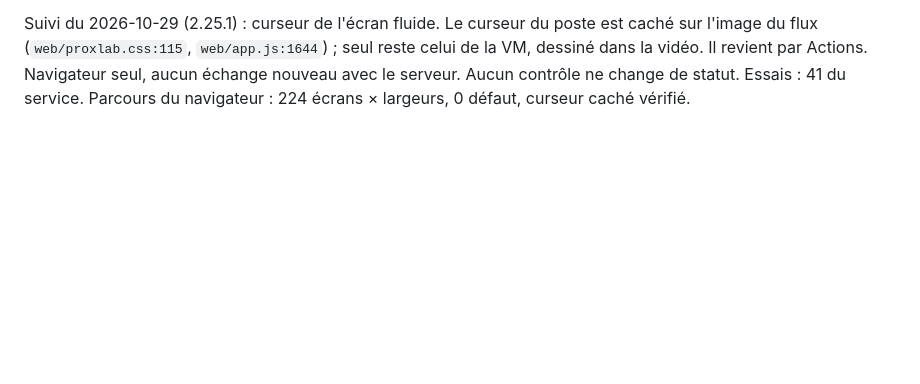
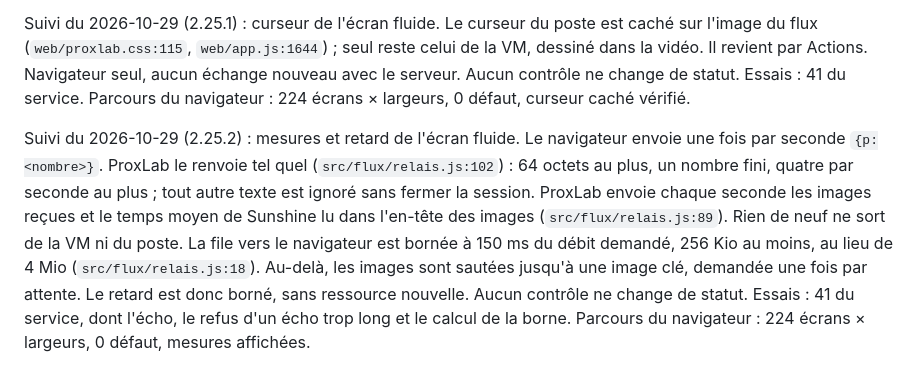
Before and after one commit to codexX64/proxlab, a Markdown page: SECURITY.md, the part around the change. GitHub-like rendering; blank space fills up the shorter version.

Commit message:
relevés : suivi du 2026-10-29 (2.25.2)

```diff
--- a/SECURITY.md
+++ b/SECURITY.md
@@ -634,3 +634,5 @@ Suivi du 2026-10-28 (2.24.1) : script de liaison borné. Au premier « Relier »
 Suivi du 2026-10-29 (2.25.0) : écran fluide sans bandes noires. Le flux prend les proportions de l'écran du poste (`web/app.js:1489`). Juste avant de lancer Sunshine, ProxLab demande à la VM un écran de la taille du flux, par sa propre connexion VNC partagée (`src/ecran.js:91`, branché en `src/main.js:127`). Cette connexion n'envoie que ClientInit, l'annonce des tailles et un SetDesktopSize : pas de touche, pas de demande d'image. La taille vient de la demande déjà bornée du navigateur (3840 × 2160 au plus, `src/flux/relais.js:19`). La connexion lit seulement les réponses de taille et se referme après 6 s au plus. Un refus de QEMU (affichage sans changement de taille) ou un délai dépassé n'empêche pas le flux (`src/flux/relais.js:108`). La demande ne part que si le navigateur l'a demandée (`ajuster`, un vrai booléen). La taille obtenue est journalisée avec la session. Aucun contrôle ne change de statut. Essais : 41 du service, dont un refus (affichage std) et une taille prise (VirtIO-GPU) de bout en bout. Parcours du navigateur : 224 écrans × largeurs, 0 défaut.
 
 Suivi du 2026-10-29 (2.25.1) : curseur de l'écran fluide. Le curseur du poste est caché sur l'image du flux (`web/proxlab.css:115`, `web/app.js:1644`) ; seul reste celui de la VM, dessiné dans la vidéo. Il revient par Actions. Navigateur seul, aucun échange nouveau avec le serveur. Aucun contrôle ne change de statut. Essais : 41 du service. Parcours du navigateur : 224 écrans × largeurs, 0 défaut, curseur caché vérifié.
+
+Suivi du 2026-10-29 (2.25.2) : mesures et retard de l'écran fluide. Le navigateur envoie une fois par seconde `{p:<nombre>}`. ProxLab le renvoie tel quel (`src/flux/relais.js:102`) : 64 octets au plus, un nombre fini, quatre par seconde au plus ; tout autre texte est ignoré sans fermer la session. ProxLab envoie chaque seconde les images reçues et le temps moyen de Sunshine lu dans l'en-tête des images (`src/flux/relais.js:89`). Rien de neuf ne sort de la VM ni du poste. La file vers le navigateur est bornée à 150 ms du débit demandé, 256 Kio au moins, au lieu de 4 Mio (`src/flux/relais.js:18`). Au-delà, les images sont sautées jusqu'à une image clé, demandée une fois par attente. Le retard est donc borné, sans ressource nouvelle. Aucun contrôle ne change de statut. Essais : 41 du service, dont l'écho, le refus d'un écho trop long et le calcul de la borne. Parcours du navigateur : 224 écrans × largeurs, 0 défaut, mesures affichées.
```
